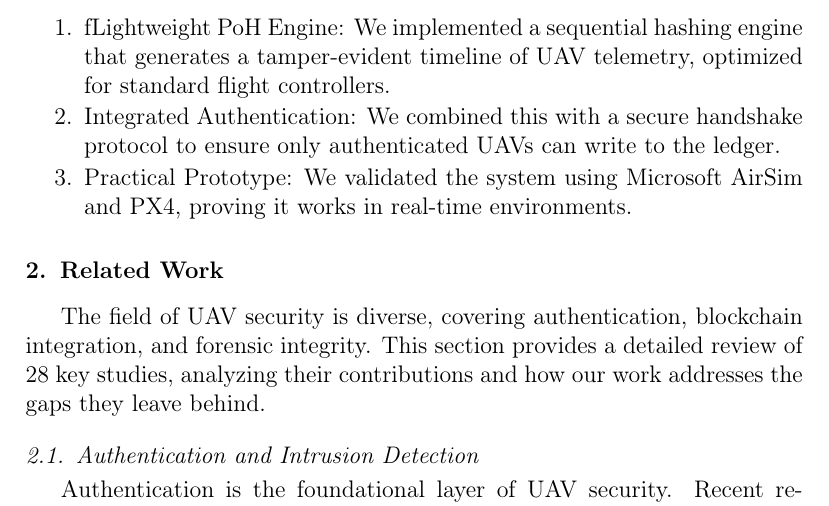
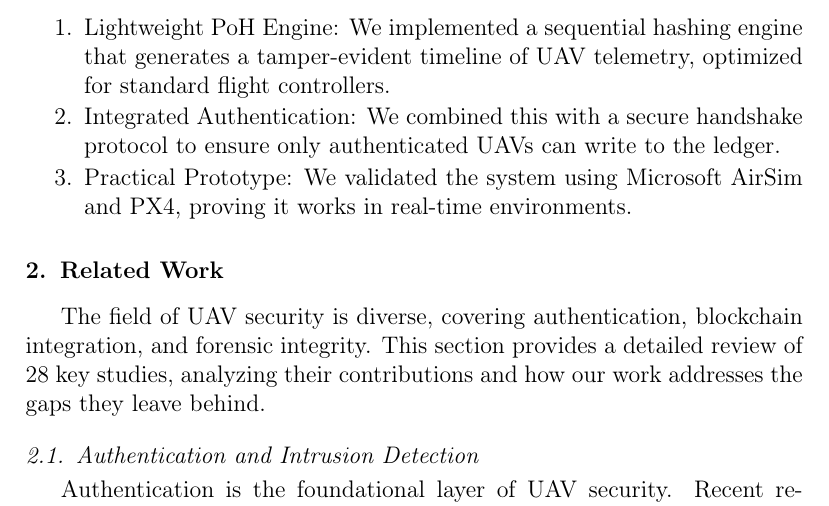
Before and after one commit to Muntasir-Mamun7/Lightweight-UAV-Authentication-System-Using-POH-Blockchain, a LaTeX paper (manuscript-without-author-details.tex): part of page 5 of 24, cut so that both start at the same text. Compiled offline with pdfLaTeX.

Commit message:
Fix typos in manuscript: correct enumerate item and spacing in comments
Co-authored-by: Muntasir-Mamun7 <138435835+Muntasir-Mamun7@users.noreply.github.com>

```diff
--- a/manuscript-without-author-details.tex
+++ b/manuscript-without-author-details.tex
@@ -158,7 +158,7 @@ To address this, we propose a UAV security framework based on Proof-of-History (
 
 Our main contributions are:
 \begin{enumerate}
-    \item f{Lightweight PoH Engine:} We implemented a sequential hashing engine that generates a tamper-evident timeline of UAV telemetry, optimized for standard flight controllers.
+    \item {Lightweight PoH Engine:} We implemented a sequential hashing engine that generates a tamper-evident timeline of UAV telemetry, optimized for standard flight controllers.
     \item {Integrated Authentication:} We combined this with a secure handshake protocol to ensure only authenticated UAVs can write to the ledger.
     \item {Practical Prototype:} We validated the system using Microsoft AirSim and PX4, proving it works in real-time environments.
 \end{enumerate}
```
Also changed, not shown: manuscript-without-author-details.pdf, manuscript-without-author-details.tex (4 more changed lines).
